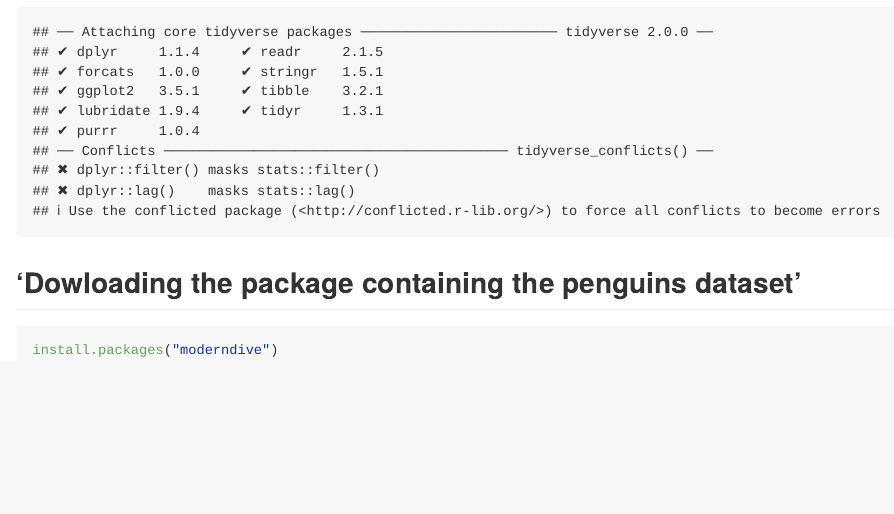
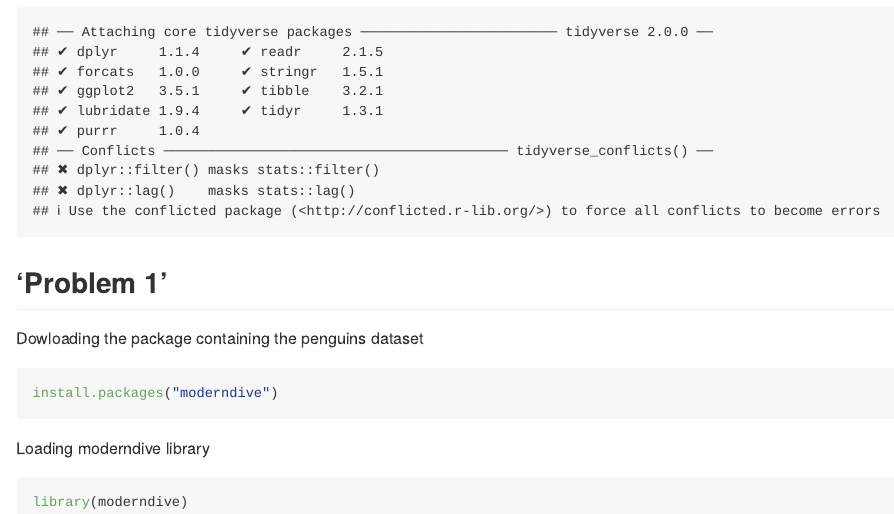
Before and after one commit to mmelikea/p8105_hw1_mma2277, an R Markdown document (p8105_hw1_mma2277.Rmd): the page in a window 1100 px wide, from 210 px down. Rendered offline with R 4.5, knitr and Pandoc, with nearby package versions.

Commit message:
loading moderndive library

````diff
--- a/p8105_hw1_mma2277.Rmd
+++ b/p8105_hw1_mma2277.Rmd
@@ -9,8 +9,16 @@ output: github_document
 library(tidyverse)
 ```
 
-## 'Dowloading the package containing the penguins dataset'
+## 'Problem 1'
+
+Dowloading the package containing the penguins dataset
 
 ```{r}
 install.packages("moderndive")
 ```
+
+Loading moderndive library
+
+```{r}
+library(moderndive)
+```
````
